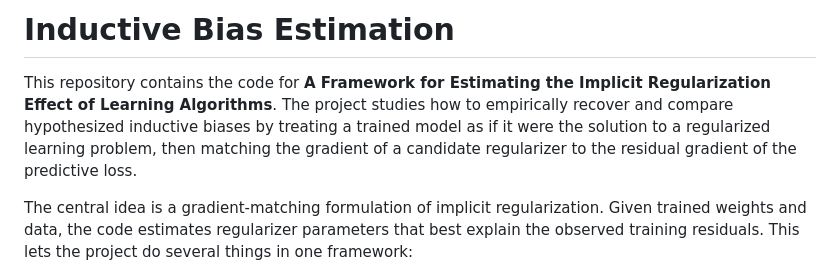
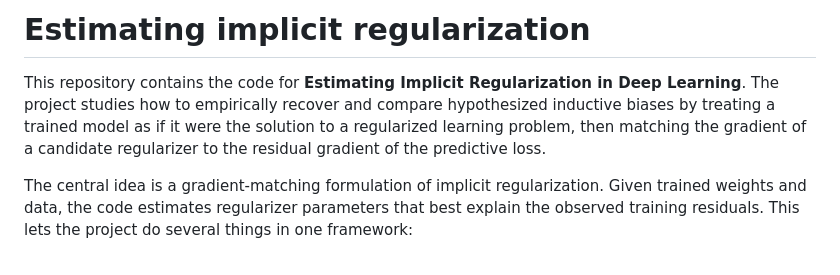
Before and after one commit to jrudoler/estimating-implicit-regularization, a Markdown page: README.md, the part around the change. Drawn GitHub-style.

Commit message:
Revise README for project title and description update
Updated project title and description in README.md to reflect the new paper title: estimating implicit regularization in deep learning.

```diff
--- a/README.md
+++ b/README.md
@@ -1,6 +1,6 @@
-# Inductive Bias Estimation
+# Estimating implicit regularization
 
-This repository contains the code for **A Framework for Estimating the Implicit Regularization Effect of Learning Algorithms**. The project studies how to empirically recover and compare hypothesized inductive biases by treating a trained model as if it were the solution to a regularized learning problem, then matching the gradient of a candidate regularizer to the residual gradient of the predictive loss.
+This repository contains the code for **Estimating Implicit Regularization in Deep Learning**. The project studies how to empirically recover and compare hypothesized inductive biases by treating a trained model as if it were the solution to a regularized learning problem, then matching the gradient of a candidate regularizer to the residual gradient of the predictive loss.
 
 The central idea is a gradient-matching formulation of implicit regularization. Given trained weights and data, the code estimates regularizer parameters that best explain the observed training residuals. This lets the project do several things in one framework:
 
```
